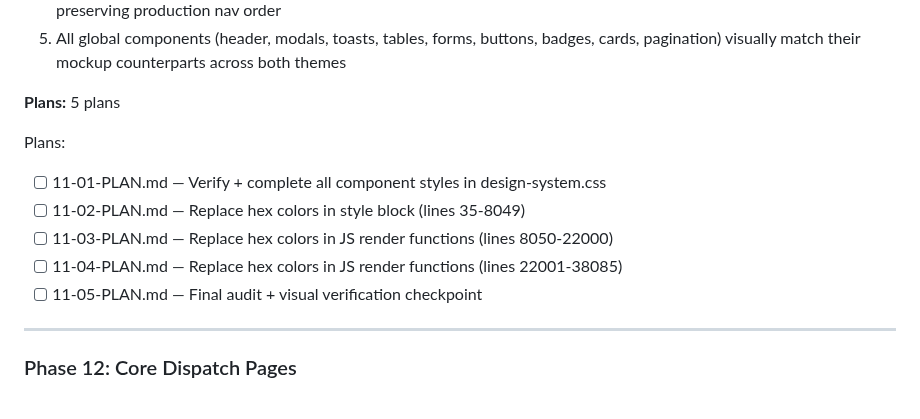
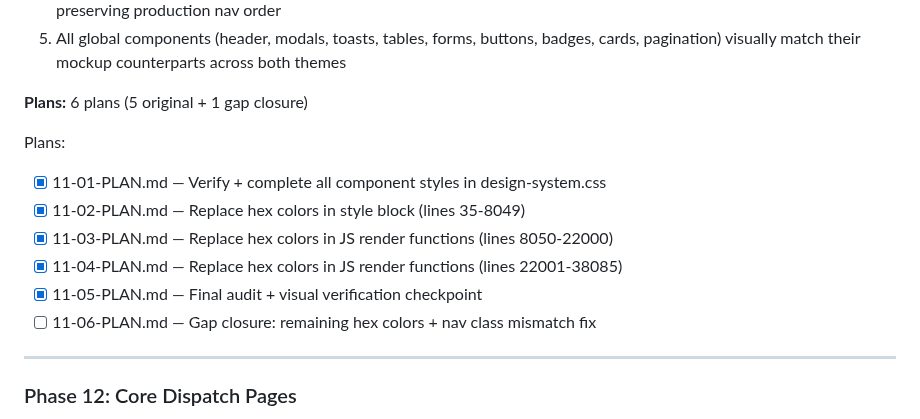
Before and after one commit to safety-ops/horizonstar-tms, a Markdown page: .planning/ROADMAP.md, the part around the change. Drawn GitHub-style.

Commit message:
docs(11-06): create gap closure plan for hex colors + nav class fix
Phase 11: Design System Foundation - Gap Closure
- 1 plan in 1 wave
- Addresses 2 VERIFICATION.md gaps (DSF-06, GLC-01)
- Closes 12 non-intentional hex colors + nav class mismatch

Co-Authored-By: Claude Opus 4.6 <noreply@anthropic.com>

```diff
--- a/.planning/ROADMAP.md
+++ b/.planning/ROADMAP.md
@@ -65,14 +65,15 @@ Phase 1-5 details collapsed. See git history for original v1.0 work.
 4. Sidebar navigation matches mockup styling with correct colors, hover states, active indicators, and icons while preserving production nav order
 5. All global components (header, modals, toasts, tables, forms, buttons, badges, cards, pagination) visually match their mockup counterparts across both themes
 
-**Plans:** 5 plans
+**Plans:** 6 plans (5 original + 1 gap closure)
 
 Plans:
-- [ ] 11-01-PLAN.md — Verify + complete all component styles in design-system.css
-- [ ] 11-02-PLAN.md — Replace hex colors in style block (lines 35-8049)
-- [ ] 11-03-PLAN.md — Replace hex colors in JS render functions (lines 8050-22000)
-- [ ] 11-04-PLAN.md — Replace hex colors in JS render functions (lines 22001-38085)
-- [ ] 11-05-PLAN.md — Final audit + visual verification checkpoint
+- [x] 11-01-PLAN.md — Verify + complete all component styles in design-system.css
+- [x] 11-02-PLAN.md — Replace hex colors in style block (lines 35-8049)
+- [x] 11-03-PLAN.md — Replace hex colors in JS render functions (lines 8050-22000)
+- [x] 11-04-PLAN.md — Replace hex colors in JS render functions (lines 22001-38085)
+- [x] 11-05-PLAN.md — Final audit + visual verification checkpoint
+- [ ] 11-06-PLAN.md — Gap closure: remaining hex colors + nav class mismatch fix
 
 ---
 
```
Also changed, not shown: 1 other file.
